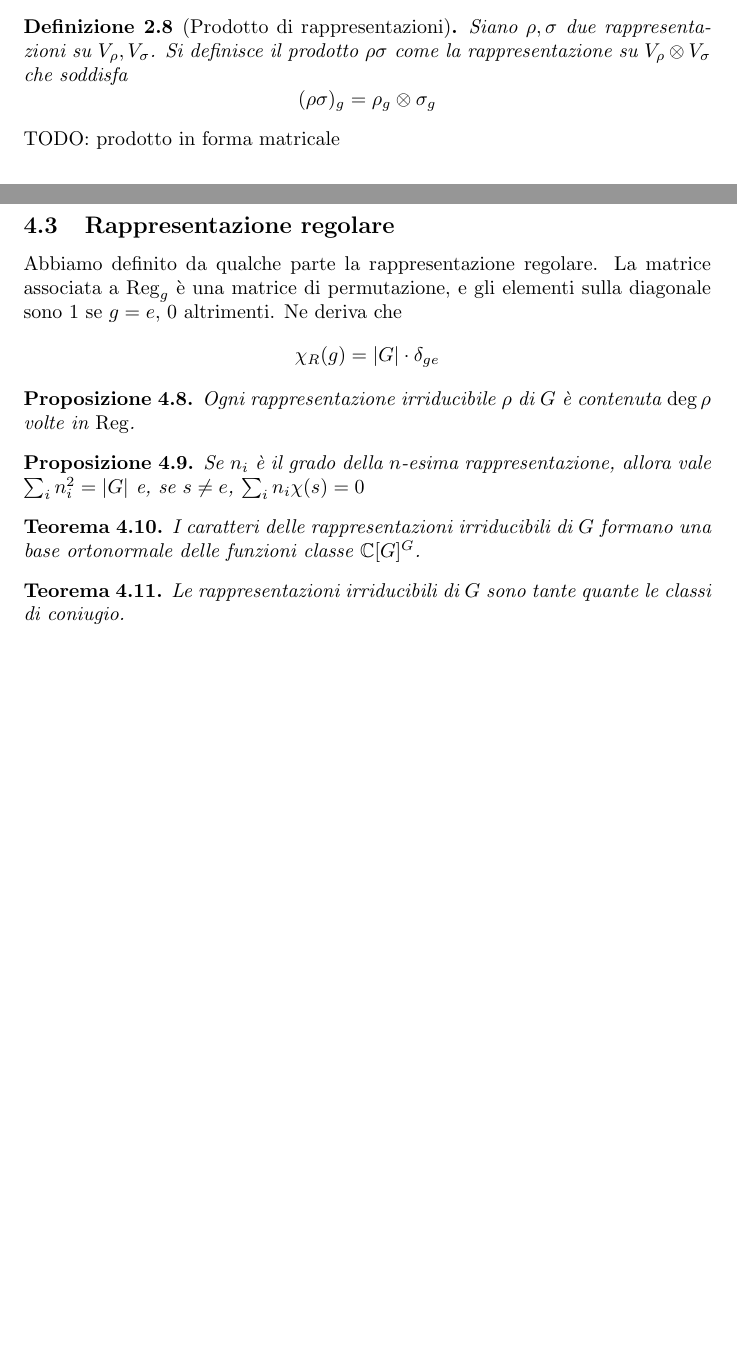
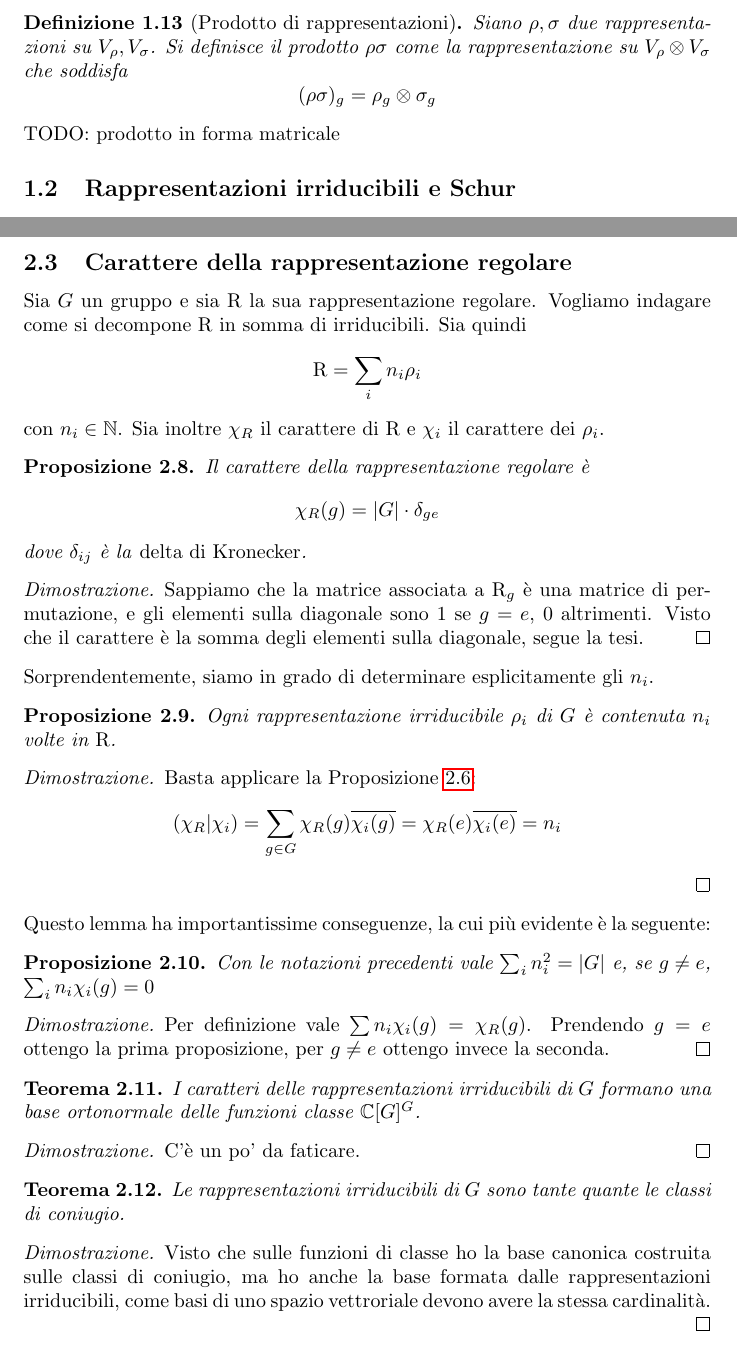
Before and after one commit to auron95/Riassunti, a LaTeX document (Rappresentazioni/Rappresentazioni.tex): two parts of pages 6 and 11 of 12 before the commit and two parts of pages 6 and 10 of 12 after it, joined at a grey line, cut so that both start at the same text, the shorter picture padded with empty space. Compiled offline with pdfLaTeX.

Commit message:
Improved sectioning, added some proofs about charachters

```diff
--- a/Rappresentazioni/Rappresentazioni.tex
+++ b/Rappresentazioni/Rappresentazioni.tex
@@ -6,7 +6,7 @@
 \newcommand{\herm}[2]{\left(#1 | #2\right)}
 \newcommand{\id}{I}
 \newcommand{\class}[1]{\mathbb C[#1]^#1}
-\DeclareMathOperator{\Reg}{Reg}
+\DeclareMathOperator{\Reg}{R}
 
 \let\conj\overline
 \title{Riassunto di Elementi di Teoria delle Rappresentazioni}
@@ -196,7 +196,7 @@
 
     TODO: prodotto in forma matricale
 
-  \section{Rappresentazioni irriducibili e Schur}
+  \subsection{Rappresentazioni irriducibili e Schur}
     Data una rappresentazione, vorremmo spezzarla in somma di rappresentazioni più semplici. Se abbiamo una sottorappresentazione, allora possiamo effettivamente scriverla come somma di rappresentazioni, sfruttando che esiste un supplementare invariante (vedi Teorema \ref{Th:SupplInv}). Non è però sempre possibile trovare una sottorappresentazione.
     \begin{mydef}
       Una rappresentazione che non ammette sottorappresentazioni non banali si dice irriducibile.
@@ -356,28 +356,65 @@
      Una rappresentazione $\sigma$ è irriducibile se e solo se $\herm\sigma\sigma=1$.
     \end{mytheorem}
 
-   \subsection{Rappresentazione regolare}
-    Abbiamo definito da qualche parte la rappresentazione regolare. La matrice associata a $\Reg_g$ è una matrice di permutazione, e gli elementi sulla diagonale sono $1$ se $g=e$, $0$ altrimenti. Ne deriva che
+   \subsection{Carattere della rappresentazione regolare}
+    Sia $G$ un gruppo e sia $\Reg$ la sua rappresentazione regolare. Vogliamo indagare come si decompone $\Reg$ in somma di irriducibili. Sia quindi
     \[
-     \chi_R(g) = \abs G \cdot \delta_{ge}
+     \Reg = \sum_i n_i \rho_i
     \]
+    con $n_i \in \mathbb N$. Sia inoltre $\chi_R$ il carattere di $\Reg$ e $\chi_i$ il carattere dei $\rho_i$.
 
     \begin{myprop}
-     Ogni rappresentazione irriducibile $\rho$ di $G$ è contenuta $\deg\rho$ volte in $\Reg$.
+     Il carattere della rappresentazione regolare è
+      \[
+      \chi_R(g) = \abs G \cdot \delta_{ge}
+      \]
+     dove $\delta_{ij}$ è la \myname{delta di Kronecker}.
     \end{myprop}
 
+    \begin{proof}
+      Sappiamo che la matrice associata a $\Reg_g$ è una matrice di permutazione, e gli elementi sulla diagonale sono $1$ se $g=e$, $0$ altrimenti. Visto che il carattere è la somma degli elementi sulla diagonale, segue la tesi.
+    \end{proof}
+
+    Sorprendentemente, siamo in grado di determinare esplicitamente gli $n_i$.
     \begin{myprop}
-     Se $n_i$ è il grado della $n$-esima rappresentazione, allora vale $\sum_i n_i^2 = \abs G$ e, se $s\ne e$, $\sum_i n_i \chi(s)=0$
+     Ogni rappresentazione irriducibile $\rho_i$ di $G$ è contenuta $n_i$ volte in $\Reg$.
+    \end{myprop}
 
+    \begin{proof}
+     Basta applicare la Proposizione \ref{pr:IrrCount}:
+     \[
+      \herm{\chi_R}{\chi_i} = \sum_{g\in G} \chi_R(g)\conj{\chi_i(g)} = \chi_R(e)\conj{\chi_i(e)} = n_i
+     \]
+
+    \end{proof}
+
+
+    Questo lemma ha importantissime conseguenze, la cui più evidente è la seguente:
+    \begin{myprop}
+     Con le notazioni precedenti vale $\sum_i n_i^2 = \abs G$ e, se $g\ne e$, $\sum_i n_i \chi_i(g)=0$
     \end{myprop}
+    \begin{proof}
+     Per definizione vale $\sum n_i \chi_i(g) = \chi_R(g)$. Prendendo $g=e$ ottengo la prima proposizione, per $g\ne e$ ottengo invece la seconda.
+    \end{proof}
 
     \begin{mytheorem}
      I caratteri delle rappresentazioni irriducibili di $G$ formano una base ortonormale delle funzioni classe $\class G$.
     \end{mytheorem}
 
+    \begin{proof}
+     C'è un po' da faticare.
+    \end{proof}
+
+
     \begin{mytheorem}
      Le rappresentazioni irriducibili di $G$ sono tante quante le classi di coniugio.
     \end{mytheorem}
+
+    \begin{proof}
+     Visto che sulle funzioni di classe ho la base canonica costruita sulle classi di coniugio, ma ho anche la base formata dalle rappresentazioni irriducibili, come basi di uno spazio vettroriale devono avere la stessa cardinalità.
+    \end{proof}
+
+    \section{Tabella dei caratteri}
 
     \begin{myprop}[Ortogonalità delle colonne]
      Se $\chi_i$ sono le rappresentazioni irriducibili di $G$, e $g,h\in G$ non coniugati, e $c(g)$ la cardinalità della classe di coniugio di $g$, allora
```
Also changed, not shown: Rappresentazioni/Rappresentazioni.tex (6 more changed lines), 1 other file.
